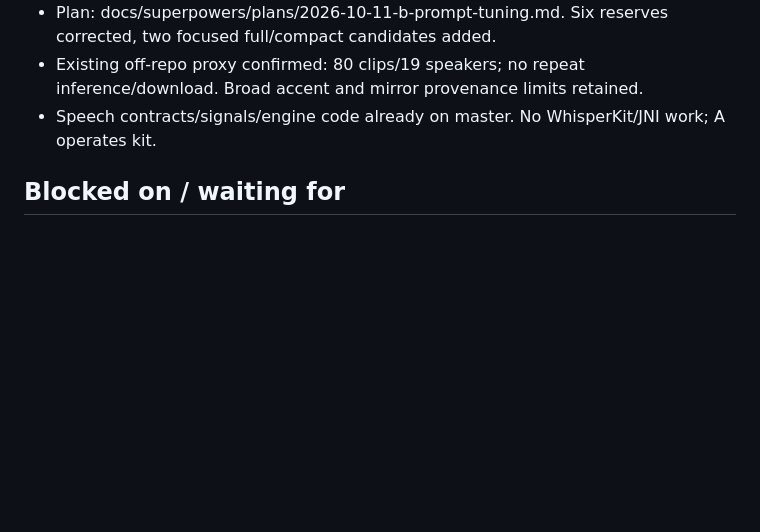
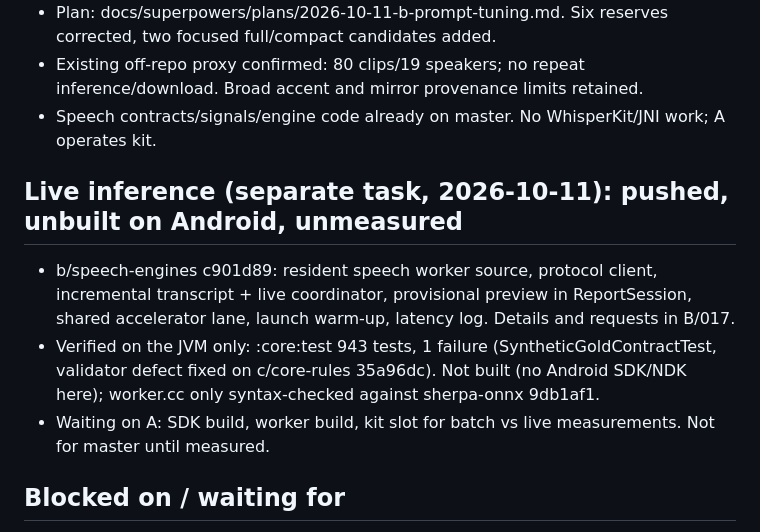
Before and after one commit to TH4KUR/m26-qidk, a Markdown page: communication/B-speech-engines/STATUS.md, the part around one of its changes. GitHub-like rendering; blank space fills up the shorter version.

Commit message:
comm(B): 017 live inference pushed (b/speech-engines c901d89), needs SDK build, worker build and kit slot
Co-Authored-By: Claude Sonnet 5.5 <noreply@anthropic.com>

```diff
--- a/communication/B-speech-engines/STATUS.md
+++ b/communication/B-speech-engines/STATUS.md
@@ -19,6 +19,11 @@ Read up to: A=018 C=009 D=004 E=010
 - Existing off-repo proxy confirmed: 80 clips/19 speakers; no repeat inference/download. Broad accent and mirror provenance limits retained.
 - Speech contracts/signals/engine code already on master. No WhisperKit/JNI work; A operates kit.
 
+## Live inference (separate task, 2026-10-11): pushed, unbuilt on Android, unmeasured
+- b/speech-engines c901d89: resident speech worker source, protocol client, incremental transcript + live coordinator, provisional preview in ReportSession, shared accelerator lane, launch warm-up, latency log. Details and requests in B/017.
+- Verified on the JVM only: :core:test 943 tests, 1 failure (SyntheticGoldContractTest, validator defect fixed on c/core-rules 35a96dc). Not built (no Android SDK/NDK here); worker.cc only syntax-checked against sherpa-onnx 9db1af1.
+- Waiting on A: SDK build, worker build, kit slot for batch vs live measurements. Not for master until measured.
+
 ## Blocked on / waiting for
 - C: exact-revision review on B/016, including resolution/recheck of stated severity none being rejected as negation. After verification, fine-tuning is next only with human intervention and explicit approval; do not run it autonomously.
 - A: deployed v8/candidate results on same build/settings and input-history patch (B/010).
```
Also changed, not shown: other parts of communication/B-speech-engines/STATUS.md (+1 -1 lines), 1 other file.
